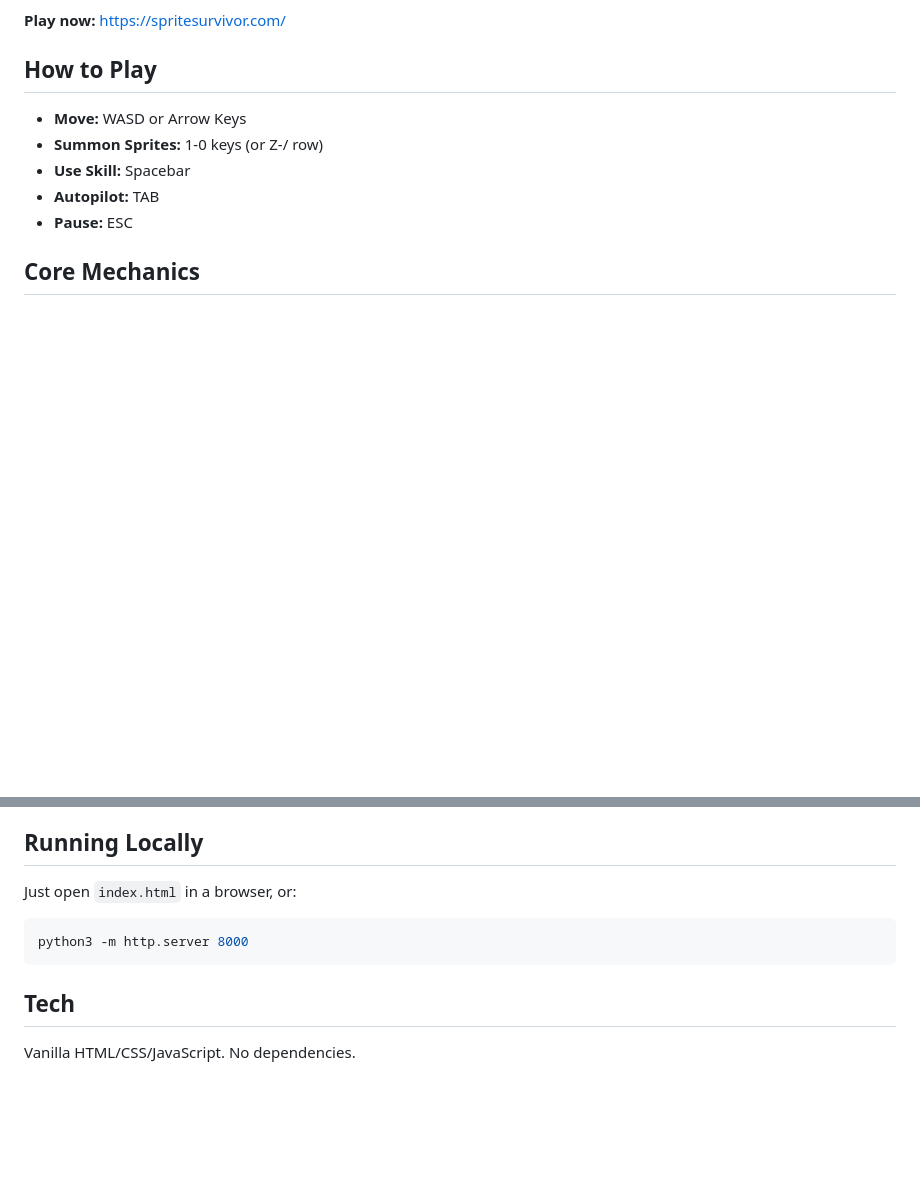
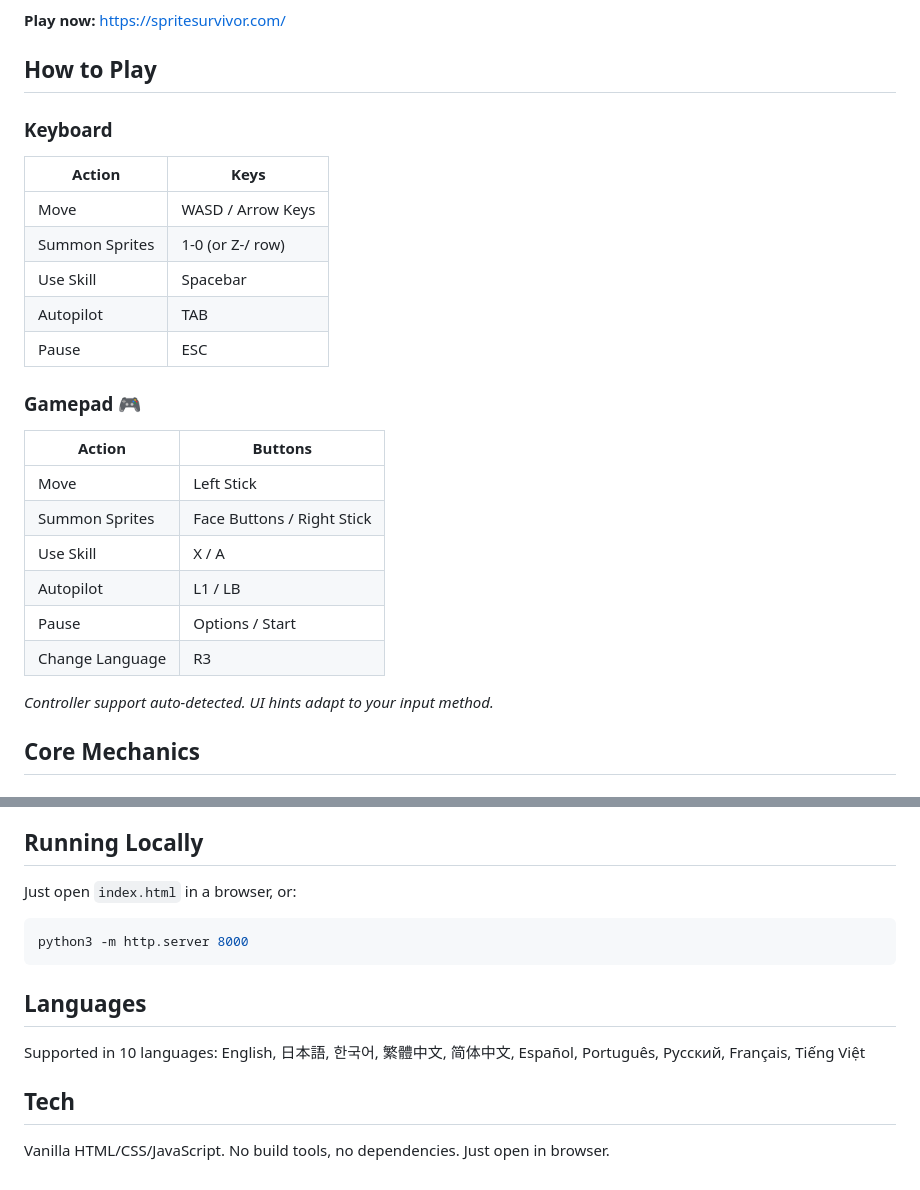
Before and after one commit to fernsugi/sprite-survivor, a Markdown page: README.md, 2 parts joined by grey strips. GitHub-like rendering; blank space fills up the shorter version.

Commit message:
docs: update README with gamepad controls and language support
- Add gamepad control reference table
- Note auto-detection and adaptive UI hints
- Add supported languages section (10 languages)

🤖 Generated with [Claude Code](https://claude.com/claude-code)

Co-Authored-By: Claude Opus 4.5 <noreply@anthropic.com>

````diff
--- a/README.md
+++ b/README.md
@@ -8,11 +8,26 @@ A browser-based survival game where you summon and merge sprites to fight waves
 
 ## How to Play
 
-- **Move:** WASD or Arrow Keys
-- **Summon Sprites:** 1-0 keys (or Z-/ row)
-- **Use Skill:** Spacebar
-- **Autopilot:** TAB
-- **Pause:** ESC
+### Keyboard
+| Action | Keys |
+|--------|------|
+| Move | WASD / Arrow Keys |
+| Summon Sprites | 1-0 (or Z-/ row) |
+| Use Skill | Spacebar |
+| Autopilot | TAB |
+| Pause | ESC |
+
+### Gamepad 🎮
+| Action | Buttons |
+|--------|---------|
+| Move | Left Stick |
+| Summon Sprites | Face Buttons / Right Stick |
+| Use Skill | X / A |
+| Autopilot | L1 / LB |
+| Pause | Options / Start |
+| Change Language | R3 |
+
+*Controller support auto-detected. UI hints adapt to your input method.*
 
 ## Core Mechanics
 
@@ -88,6 +103,10 @@ Just open `index.html` in a browser, or:
 python3 -m http.server 8000
 ```
 
+## Languages
+
+Supported in 10 languages: English, 日本語, 한국어, 繁體中文, 简体中文, Español, Português, Русский, Français, Tiếng Việt
+
 ## Tech
 
-Vanilla HTML/CSS/JavaScript. No dependencies.
+Vanilla HTML/CSS/JavaScript. No build tools, no dependencies. Just open in browser.
````
